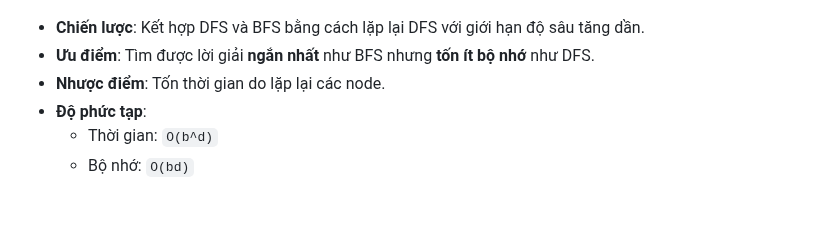
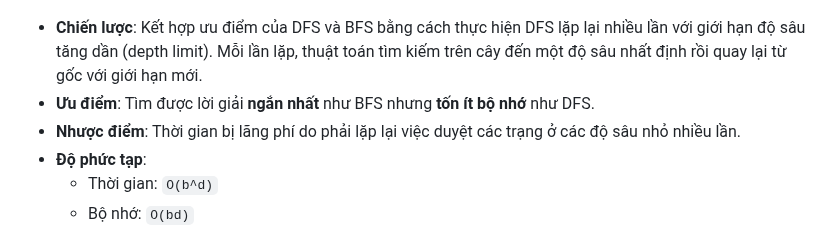
Before and after one commit to HuyinCP/23110222-Nghiem-Quang-Huy-Tuan-11, a Markdown page: README.md, the part around one of its changes. GitHub-like rendering; blank space fills up the shorter version.

```diff
--- a/README.md
+++ b/README.md
@@ -92,9 +92,9 @@ Các thuật toán tìm kiếm không dùng thông tin heuristic, hoạt động
 
 #### ▸ Iterative Deepening Search (IDS)
 ![Alt text](source%20image/IDS.gif)
-* **Chiến lược**: Kết hợp DFS và BFS bằng cách lặp lại DFS với giới hạn độ sâu tăng dần.
+* **Chiến lược**: Kết hợp ưu điểm của DFS và BFS bằng cách thực hiện DFS lặp lại nhiều lần với giới hạn độ sâu tăng dần (depth limit). Mỗi lần lặp, thuật toán tìm kiếm trên cây đến một độ sâu nhất định rồi quay lại từ gốc với giới hạn mới.
 * **Ưu điểm**: Tìm được lời giải **ngắn nhất** như BFS nhưng **tốn ít bộ nhớ** như DFS.
-* **Nhược điểm**: Tốn thời gian do lặp lại các node.
+* **Nhược điểm**: Thời gian bị lãng phí do phải lặp lại việc duyệt các trạng ở các độ sâu nhỏ nhiều lần.
 * **Độ phức tạp**:
   - Thời gian: `O(b^d)`
   - Bộ nhớ: `O(bd)`
```
Also changed, not shown: other parts of README.md (+8 -8 lines).
